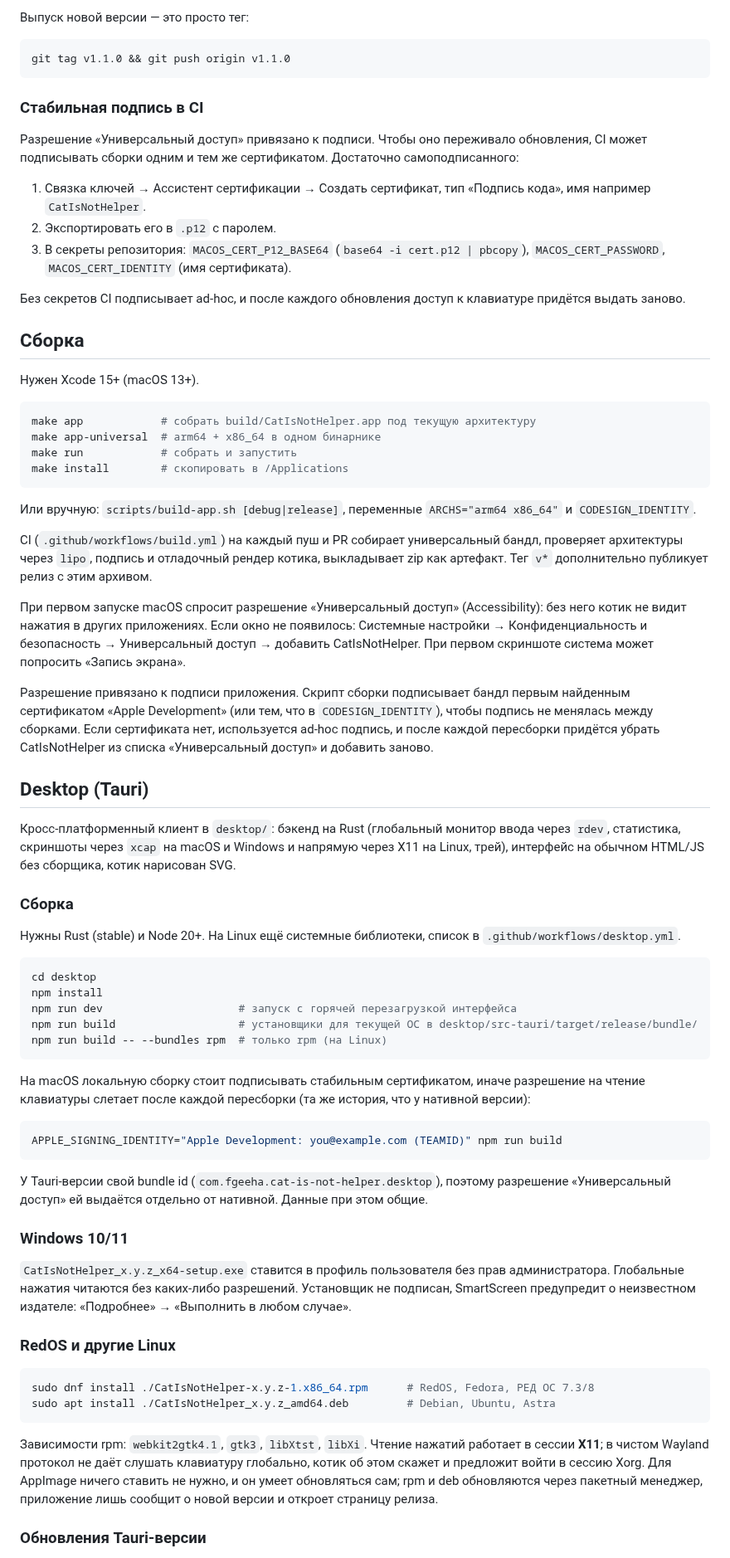
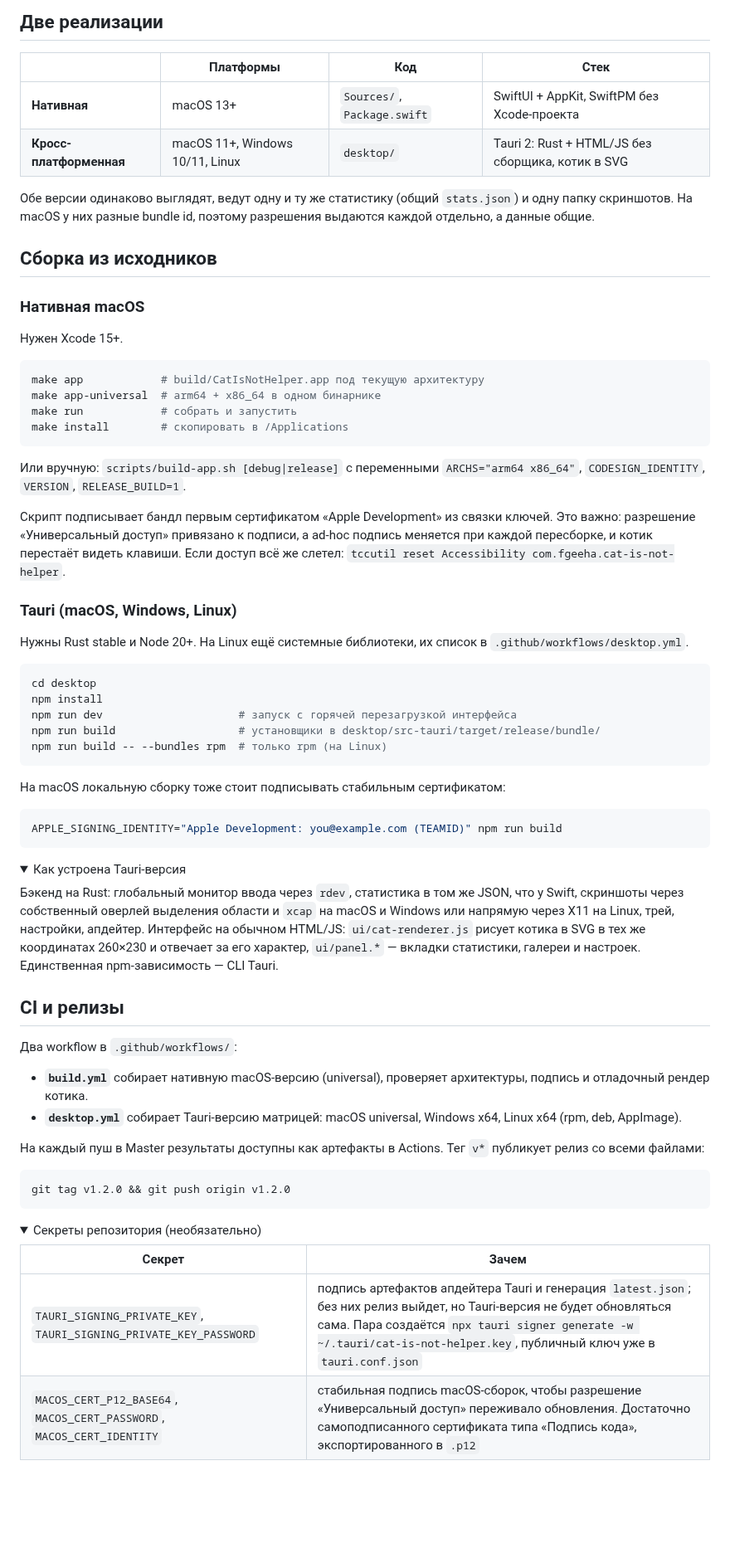
Before and after one commit to Fgeeha/cat-is-not-helper, a Markdown page: README.md, the part around one of its changes. Shown at 83% size. GitHub-like rendering; folded sections open; blank space fills up the shorter version.

````diff
--- a/README.md
+++ b/README.md
@@ -58,93 +96,73 @@
 
-Выпуск новой версии — это просто тег:
+## Две реализации
+
+| | Платформы | Код | Стек |
+|---|---|---|---|
+| **Нативная** | macOS 13+ | `Sources/`, `Package.swift` | SwiftUI + AppKit, SwiftPM без Xcode-проекта |
+| **Кросс-платформенная** | macOS 11+, Windows 10/11, Linux | `desktop/` | Tauri 2: Rust + HTML/JS без сборщика, котик в SVG |
+
+Обе версии одинаково выглядят, ведут одну и ту же статистику (общий `stats.json`) и одну папку скриншотов. На macOS у них разные bundle id, поэтому разрешения выдаются каждой отдельно, а данные общие.
+
+## Сборка из исходников
+
+### Нативная macOS
+
+Нужен Xcode 15+.
 
 ```bash
-git tag v1.1.0 && git push origin v1.1.0
-```
-
-### Стабильная подпись в CI
-
-Разрешение «Универсальный доступ» привязано к подписи. Чтобы оно переживало обновления,
-CI может подписывать сборки одним и тем же сертификатом. Достаточно самоподписанного:
-
-1. Связка ключей → Ассистент сертификации → Создать сертификат, тип «Подпись кода», имя например `CatIsNotHelper`.
-2. Экспортировать его в `.p12` с паролем.
-3. В секреты репозитория: `MACOS_CERT_P12_BASE64` (`base64 -i cert.p12 | pbcopy`), `MACOS_CERT_PASSWORD`, `MACOS_CERT_IDENTITY` (имя сертификата).
-
-Без секретов CI подписывает ad-hoc, и после каждого обновления доступ к клавиатуре придётся выдать заново.
-
-## Сборка
-
-Нужен Xcode 15+ (macOS 13+).
-
-```bash
-make app            # собрать build/CatIsNotHelper.app под текущую архитектуру
+make app            # build/CatIsNotHelper.app под текущую архитектуру
 make app-universal  # arm64 + x86_64 в одном бинарнике
 make run            # собрать и запустить
 make install        # скопировать в /Applications
 ```
 
-Или вручную: `scripts/build-app.sh [debug|release]`, переменные `ARCHS="arm64 x86_64"` и `CODESIGN_IDENTITY`.
+Или вручную: `scripts/build-app.sh [debug|release]` с переменными `ARCHS="arm64 x86_64"`, `CODESIGN_IDENTITY`, `VERSION`, `RELEASE_BUILD=1`.
 
-CI (`.github/workflows/build.yml`) на каждый пуш и PR собирает универсальный бандл, проверяет
-архитектуры через `lipo`, подпись и отладочный рендер котика, выкладывает zip как артефакт.
-Тег `v*` дополнительно публикует релиз с этим архивом.
+Скрипт подписывает бандл первым сертификатом «Apple Development» из связки ключей. Это важно: разрешение «Универсальный доступ» привязано к подписи, а ad-hoc подпись меняется при каждой пересборке, и котик перестаёт видеть клавиши. Если доступ всё же слетел: `tccutil reset Accessibility com.fgeeha.cat-is-not-helper`.
 
-При первом запуске macOS спросит разрешение «Универсальный доступ» (Accessibility):
-без него котик не видит нажатия в других приложениях. Если окно не появилось:
-Системные настройки → Конфиденциальность и безопасность → Универсальный доступ → добавить CatIsNotHelper.
-При первом скриншоте система может попросить «Запись экрана».
+### Tauri (macOS, Windows, Linux)
 
-Разрешение привязано к подписи приложения. Скрипт сборки подписывает бандл первым найденным
-сертификатом «Apple Development» (или тем, что в `CODESIGN_IDENTITY`), чтобы подпись не менялась
-между сборками. Если сертификата нет, используется ad-hoc подпись, и после каждой пересборки
-придётся убрать CatIsNotHelper из списка «Универсальный доступ» и добавить заново.
-
-## Desktop (Tauri)
-
-Кросс-платформенный клиент в `desktop/`: бэкенд на Rust (глобальный монитор ввода через `rdev`,
-статистика, скриншоты через `xcap` на macOS и Windows и напрямую через X11 на Linux, трей),
-интерфейс на обычном HTML/JS без сборщика, котик нарисован SVG.
-
-### Сборка
-
-Нужны Rust (stable) и Node 20+. На Linux ещё системные библиотеки, список в `.github/workflows/desktop.yml`.
+Нужны Rust stable и Node 20+. На Linux ещё системные библиотеки, их список в `.github/workflows/desktop.yml`.
 
 ```bash
 cd desktop
 npm install
 npm run dev                     # запуск с горячей перезагрузкой интерфейса
-npm run build                   # установщики для текущей ОС в desktop/src-tauri/target/release/bundle/
+npm run build                   # установщики в desktop/src-tauri/target/release/bundle/
 npm run build -- --bundles rpm  # только rpm (на Linux)
 ```
 
-На macOS локальную сборку стоит подписывать стабильным сертификатом, иначе разрешение на чтение
-клавиатуры слетает после каждой пересборки (та же история, что у нативной версии):
+На macOS локальную сборку тоже стоит подписывать стабильным сертификатом:
 
 ```bash
 APPLE_SIGNING_IDENTITY="Apple Development: you@example.com (TEAMID)" npm run build
 ```
 
-У Tauri-версии свой bundle id (`com.fgeeha.cat-is-not-helper.desktop`), поэтому разрешение
-«Универсальный доступ» ей выдаётся отдельно от нативной. Данные при этом общие.
+<details>
+<summary>Как устроена Tauri-версия</summary>
 
-### Windows 10/11
+Бэкенд на Rust: глобальный монитор ввода через `rdev`, статистика в том же JSON, что у Swift, скриншоты через собственный оверлей выделения области и `xcap` на macOS и Windows или напрямую через X11 на Linux, трей, настройки, апдейтер. Интерфейс на обычном HTML/JS: `ui/cat-renderer.js` рисует котика в SVG в тех же координатах 260×230 и отвечает за его характер, `ui/panel.*` — вкладки статистики, галереи и настроек. Единственная npm-зависимость — CLI Tauri.
 
-`CatIsNotHelper_x.y.z_x64-setup.exe` ставится в профиль пользователя без прав администратора.
-Глобальные нажатия читаются без каких-либо разрешений. Установщик не подписан, SmartScreen
-предупредит о неизвестном издателе: «Подробнее» → «Выполнить в любом случае».
+</details>
 
-### RedOS и другие Linux
+## CI и релизы
+
+Два workflow в `.github/workflows/`:
+
+- **`build.yml`** собирает нативную macOS-версию (universal), проверяет архитектуры, подпись и отладочный рендер котика.
+- **`desktop.yml`** собирает Tauri-версию матрицей: macOS universal, Windows x64, Linux x64 (rpm, deb, AppImage).
+
+На каждый пуш в Master результаты доступны как артефакты в Actions. Тег `v*` публикует релиз со всеми файлами:
 
 ```bash
-sudo dnf install ./CatIsNotHelper-x.y.z-1.x86_64.rpm      # RedOS, Fedora, РЕД ОС 7.3/8
-sudo apt install ./CatIsNotHelper_x.y.z_amd64.deb         # Debian, Ubuntu, Astra
+git tag v1.2.0 && git push origin v1.2.0
 ```
 
-Зависимости rpm: `webkit2gtk4.1`, `gtk3`, `libXtst`, `libXi`. Чтение нажатий работает в сессии **X11**;
-в чистом Wayland протокол не даёт слушать клавиатуру глобально, котик об этом скажет и предложит
-войти в сессию Xorg. Для AppImage ничего ставить не нужно, и он умеет обновляться сам; rpm и deb
-обновляются через пакетный менеджер, приложение лишь сообщит о новой версии и откроет страницу релиза.
+<details>
+<summary>Секреты репозитория (необязательно)</summary>
 
-### Обновления Tauri-версии
+| Секрет | Зачем |
+|---|---|
+| `TAURI_SIGNING_PRIVATE_KEY`, `TAURI_SIGNING_PRIVATE_KEY_PASSWORD` | подпись артефактов апдейтера Tauri и генерация `latest.json`; без них релиз выйдет, но Tauri-версия не будет обновляться сама. Пара создаётся `npx tauri signer generate -w ~/.tauri/cat-is-not-helper.key`, публичный ключ уже в `tauri.conf.json` |
+| `MACOS_CERT_P12_BASE64`, `MACOS_CERT_PASSWORD`, `MACOS_CERT_IDENTITY` | стабильная подпись macOS-сборок, чтобы разрешение «Универсальный доступ» переживало обновления. Достаточно самоподписанного сертификата типа «Подпись кода», экспортированного в `.p12` |
 
````
Also changed, not shown: other parts of README.md (+88 -65 lines), docs/cat.png (added), docs/icon.png (added), docs/stats.png (added), docs/variants.png (added), 8 other files.
